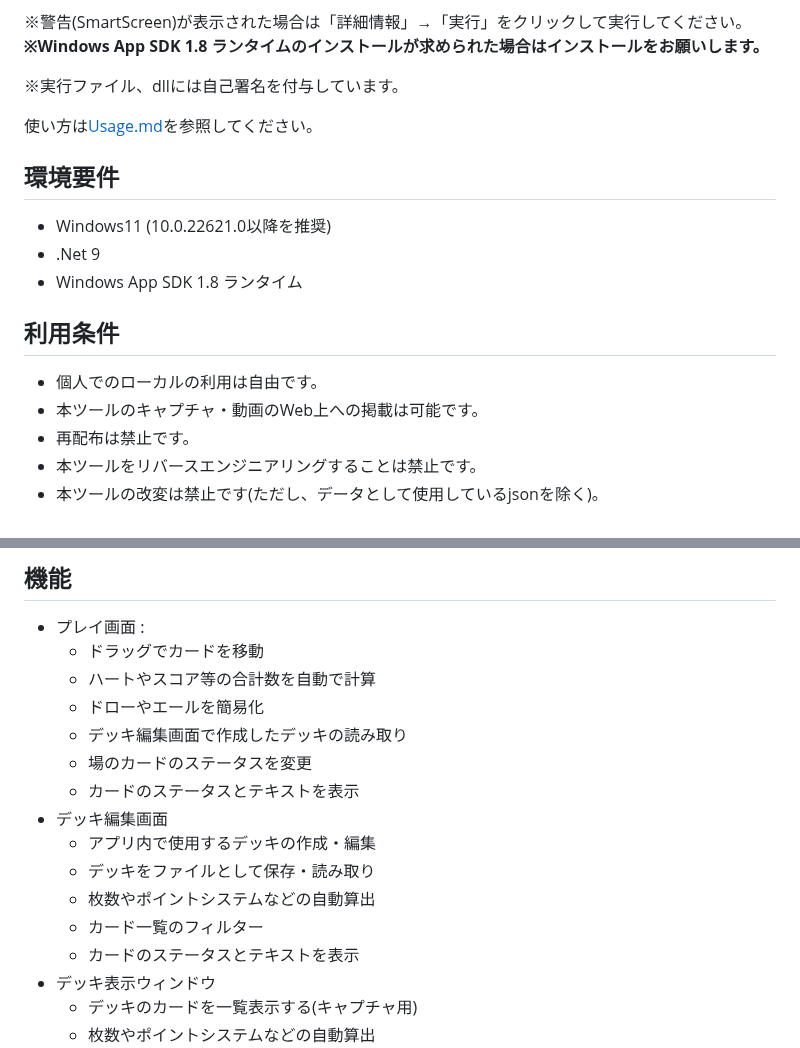
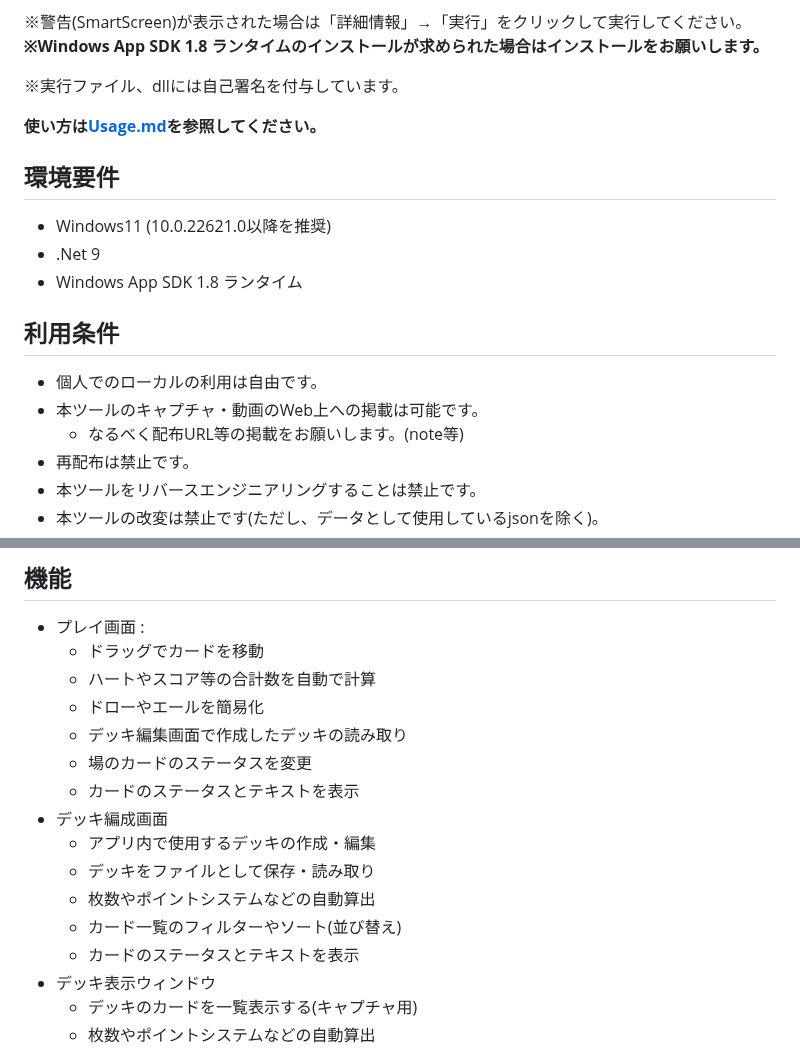
Before and after one commit to zakurov-dia/LoveCas-Publish, a Markdown page: README.md, 2 parts joined by grey strips. Drawn GitHub-style.

```diff
--- a/README.md
+++ b/README.md
@@ -20,7 +20,7 @@
 
 ※実行ファイル、dllには自己署名を付与しています。
 
-使い方は[Usage.md](docs/Usage.md)を参照してください。
+**使い方は[Usage.md](docs/Usage.md)を参照してください。**
 
 ## 環境要件
 - Windows11 (10.0.22621.0以降を推奨)
@@ -30,6 +30,7 @@
 ## 利用条件
 - 個人でのローカルの利用は自由です。
 - 本ツールのキャプチャ・動画のWeb上への掲載は可能です。
+    - なるべく配布URL等の掲載をお願いします。(note等)
 - 再配布は禁止です。
 - 本ツールをリバースエンジニアリングすることは禁止です。
 - 本ツールの改変は禁止です(ただし、データとして使用しているjsonを除く)。
@@ -43,11 +44,11 @@
     - デッキ編集画面で作成したデッキの読み取り
     - 場のカードのステータスを変更
     - カードのステータスとテキストを表示
-- デッキ編集画面
+- デッキ編成画面
     - アプリ内で使用するデッキの作成・編集
     - デッキをファイルとして保存・読み取り
     - 枚数やポイントシステムなどの自動算出
-    - カード一覧のフィルター
+    - カード一覧のフィルターやソート(並び替え)
     - カードのステータスとテキストを表示
 - デッキ表示ウィンドウ
     - デッキのカードを一覧表示する(キャプチャ用)
```
Also changed, not shown: History.md (+18 -0 lines), docs/Usage.md (+23 -3 lines), docs/images/button_sort.png (added), docs/images/index_library_filter.png, docs/images/index_library_sort.png (added), 1 other file.
